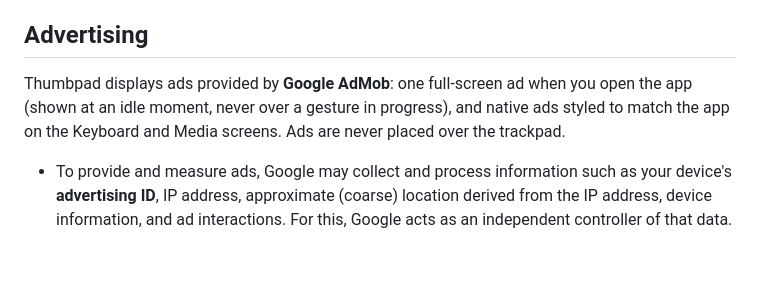
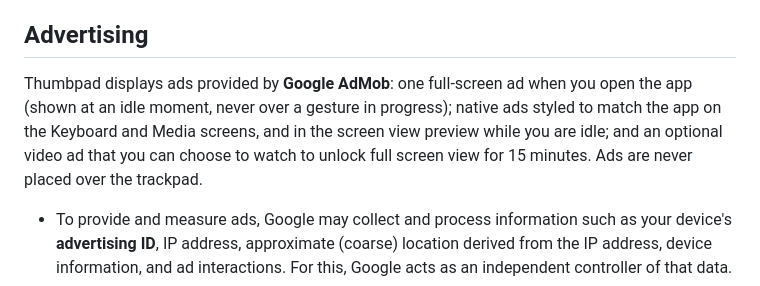
Before and after one commit to NCirit/thumbpad-releases, a Markdown page: PRIVACY.md, the part around the change. Rendered like a GitHub page; blank space fills up the shorter version.

Commit message:
Privacy policy: list the screen view preview ad and the opt-in video ad for full screen

```diff
--- a/PRIVACY.md
+++ b/PRIVACY.md
@@ -22,7 +22,7 @@ Thumbpad has no servers of its own. All control happens between your phone and y
 
 ## Advertising
 
-Thumbpad displays ads provided by **Google AdMob**: one full-screen ad when you open the app (shown at an idle moment, never over a gesture in progress), and native ads styled to match the app on the Keyboard and Media screens. Ads are never placed over the trackpad.
+Thumbpad displays ads provided by **Google AdMob**: one full-screen ad when you open the app (shown at an idle moment, never over a gesture in progress); native ads styled to match the app on the Keyboard and Media screens, and in the screen view preview while you are idle; and an optional video ad that you can choose to watch to unlock full screen view for 15 minutes. Ads are never placed over the trackpad.
 
 - To provide and measure ads, Google may collect and process information such as your device's **advertising ID**, IP address, approximate (coarse) location derived from the IP address, device information, and ad interactions. For this, Google acts as an independent controller of that data.
 - **Consent**: where required (for example in the EEA, the UK, and Switzerland), the app shows a consent form before serving personalized ads, using Google's User Messaging Platform. You can choose non-personalized ads.
```
